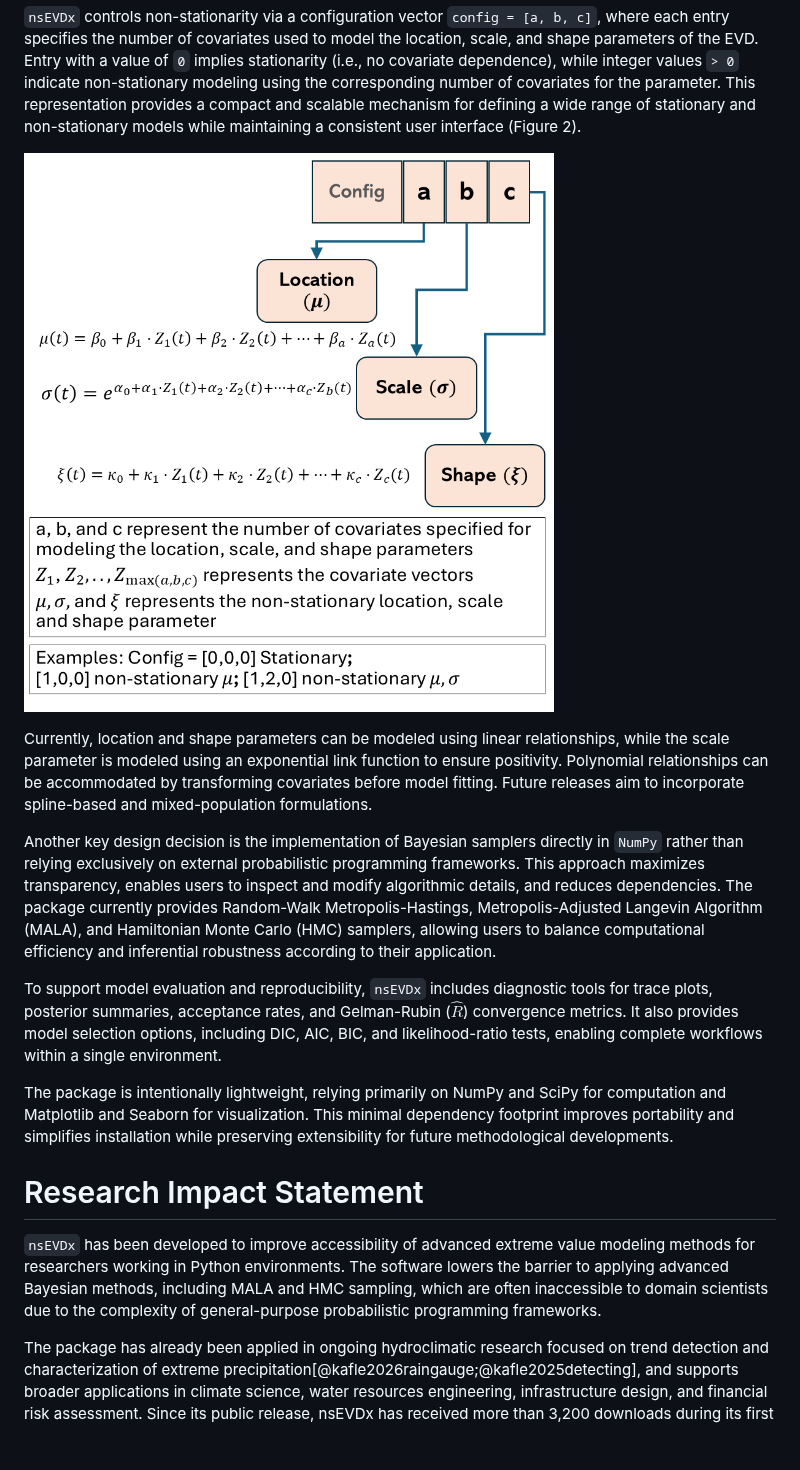
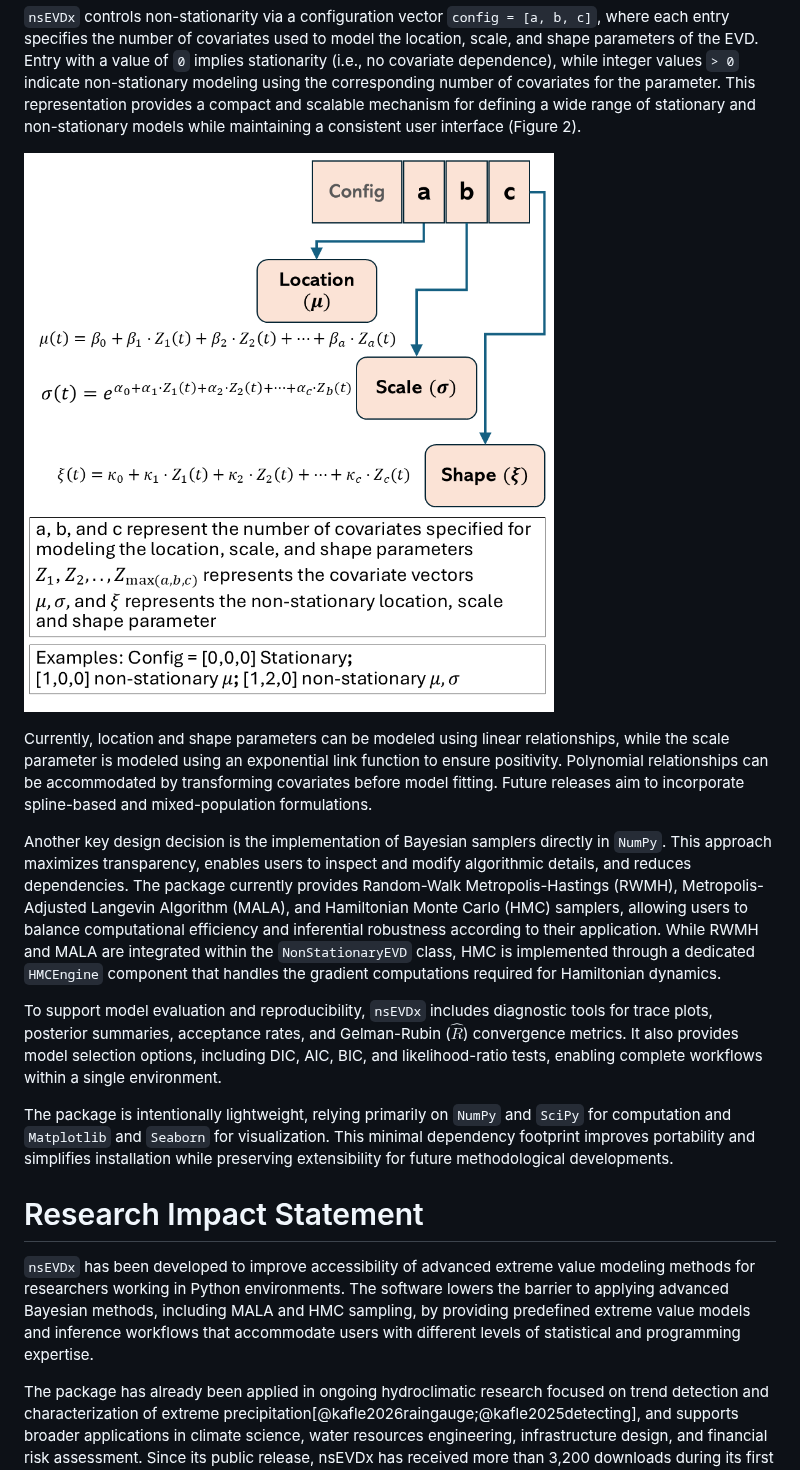
Before and after one commit to Nischalcs50/nsEVDx, a Markdown page: Paper/paper.md, the part around one of its changes. GitHub-like rendering; blank space fills up the shorter version.

```diff
--- a/Paper/paper.md
+++ b/Paper/paper.md
@@ -61,15 +61,16 @@ The concepts of non-stationarity and MCMC techniques used in `nsEVDx` are based
 
 Currently, location and shape parameters can be modeled using linear relationships, while the scale parameter is modeled using an exponential link function to ensure positivity. Polynomial relationships can be accommodated by transforming covariates before model fitting. Future releases aim to incorporate spline-based and mixed-population formulations.
 
-Another key design decision is the implementation of Bayesian samplers directly in `NumPy` rather than relying exclusively on external probabilistic programming frameworks. This approach maximizes transparency, enables users to inspect and modify algorithmic details, and reduces dependencies. The package currently provides Random-Walk Metropolis-Hastings, Metropolis-Adjusted Langevin Algorithm (MALA), and Hamiltonian Monte Carlo (HMC) samplers, allowing users to balance computational efficiency and inferential robustness according to their application.
+Another key design decision is the implementation of Bayesian samplers directly in `NumPy`. This approach maximizes transparency, enables users to inspect and modify algorithmic details, and reduces dependencies. The package currently provides Random-Walk Metropolis-Hastings (RWMH), Metropolis-Adjusted Langevin Algorithm (MALA), and Hamiltonian Monte Carlo (HMC) samplers, allowing users to balance computational efficiency and inferential robustness according to their application. While RWMH and MALA are integrated within the `NonStationaryEVD` class, HMC is implemented through a dedicated `HMCEngine` component that handles the gradient computations required for Hamiltonian dynamics.
 
 To support model evaluation and reproducibility, `nsEVDx` includes diagnostic tools for trace plots, posterior summaries, acceptance rates, and Gelman-Rubin ($\hat{R}$) convergence metrics. It also provides model selection options, including DIC, AIC, BIC, and likelihood-ratio tests, enabling complete workflows within a single environment.
 
-The package is intentionally lightweight, relying primarily on NumPy and SciPy for computation and Matplotlib and Seaborn for visualization. This minimal dependency footprint improves portability and simplifies installation while preserving extensibility for future methodological developments.
+The package is intentionally lightweight, relying primarily on `NumPy` and `SciPy` for computation and `Matplotlib` and `Seaborn` for visualization. This minimal dependency footprint improves portability and simplifies installation while preserving extensibility for future methodological developments.
 
 
 # Research Impact Statement
-`nsEVDx` has been developed to improve accessibility of advanced extreme value modeling methods for researchers working in Python environments. The software lowers the barrier to applying advanced Bayesian methods, including MALA and HMC sampling, which are often inaccessible to domain scientists due to the complexity of general-purpose probabilistic programming frameworks.
+
+`nsEVDx` has been developed to improve accessibility of advanced extreme value modeling methods for researchers working in Python environments. The software lowers the barrier to applying advanced Bayesian methods, including MALA and HMC sampling, by providing predefined extreme value models and inference workflows that accommodate users with different levels of statistical and programming expertise.
 
 The package has already been applied in ongoing hydroclimatic research focused on trend detection and characterization of extreme precipitation[@kafle2026raingauge;@kafle2025detecting], and supports broader applications in climate science, water resources engineering, infrastructure design, and financial risk assessment. Since its public release, nsEVDx has received more than 3,200 downloads during its first year, providing evidence of early adoption by the research community.
 
```
Also changed, not shown: other parts of Paper/paper.md (+4 -4 lines), Paper/Fig1.png.
